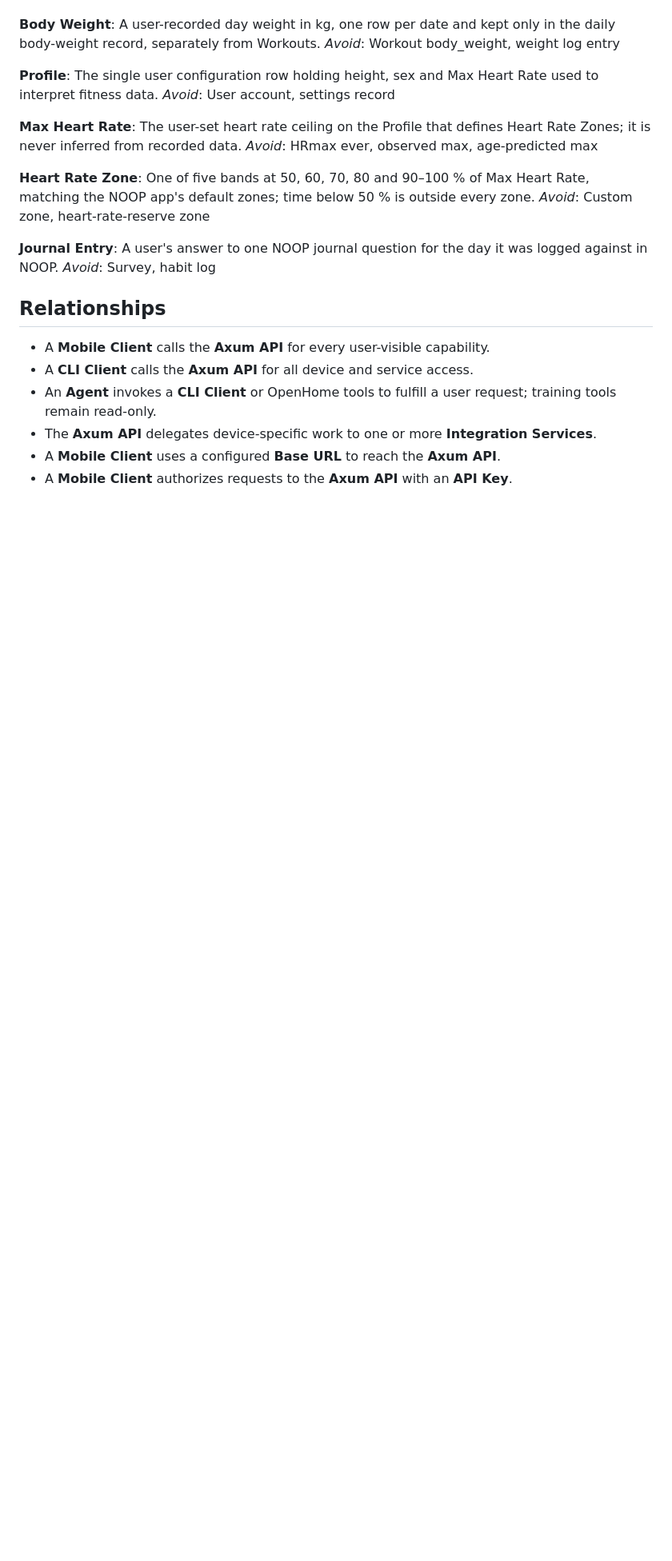
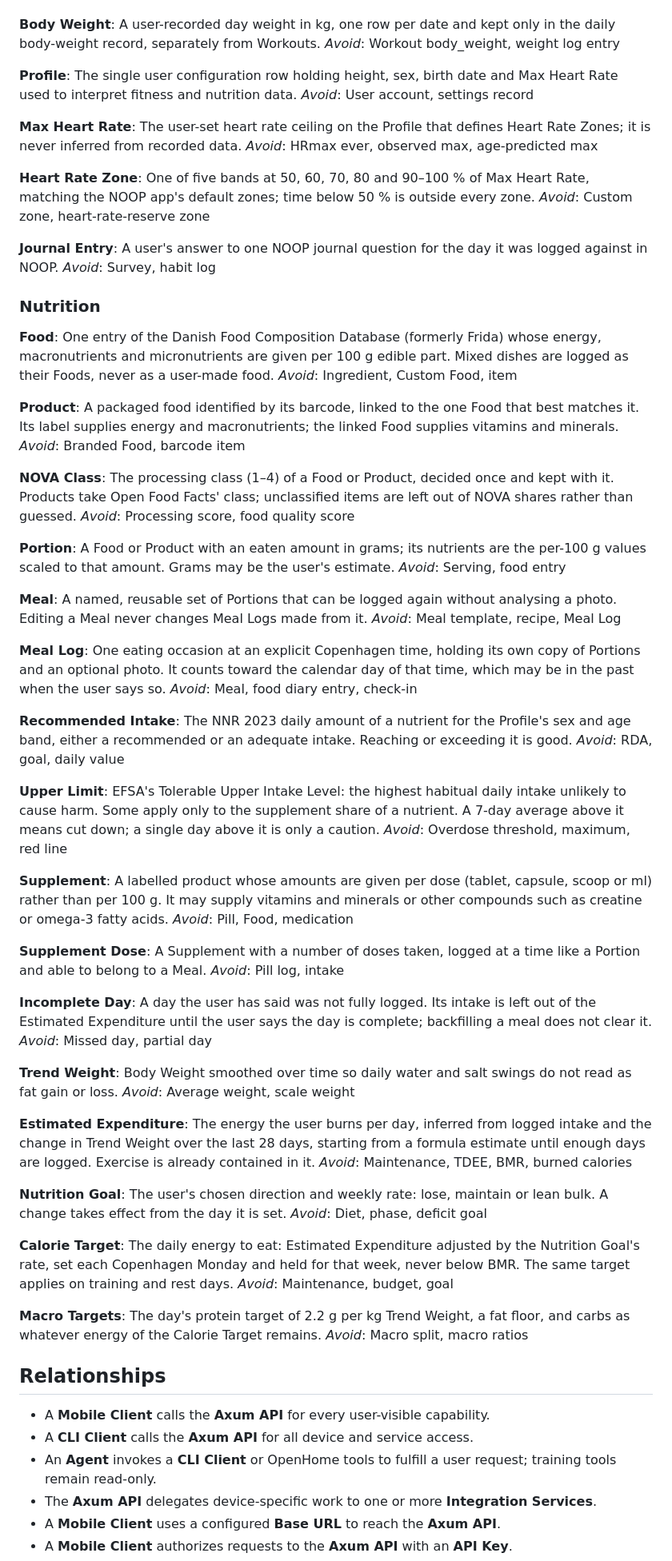
Before and after one commit to patrickhaahr/openhome, a Markdown page: CONTEXT.md, the part around the change. Shown at 80% size. Drawn GitHub-style; blank space fills up the shorter version.

Commit message:
docs(nutrition): define the food tracker language and data decisions

```diff
--- a/CONTEXT.md
+++ b/CONTEXT.md
@@ -365,7 +365,7 @@ A user-recorded day weight in kg, one row per date and kept only in the daily bo
 _Avoid_: Workout body_weight, weight log entry
 
 **Profile**:
-The single user configuration row holding height, sex and Max Heart Rate used to interpret fitness data.
+The single user configuration row holding height, sex, birth date and Max Heart Rate used to interpret fitness and nutrition data.
 _Avoid_: User account, settings record
 
 **Max Heart Rate**:
@@ -379,6 +379,97 @@ _Avoid_: Custom zone, heart-rate-reserve zone
 **Journal Entry**:
 A user's answer to one NOOP journal question for the day it was logged against in NOOP.
 _Avoid_: Survey, habit log
+
+### Nutrition
+
+**Food**:
+One entry of the Danish Food Composition Database (formerly Frida) whose energy,
+macronutrients and micronutrients are given per 100 g edible part. Mixed dishes
+are logged as their Foods, never as a user-made food.
+_Avoid_: Ingredient, Custom Food, item
+
+**Product**:
+A packaged food identified by its barcode, linked to the one Food that best
+matches it. Its label supplies energy and macronutrients; the linked Food
+supplies vitamins and minerals.
+_Avoid_: Branded Food, barcode item
+
+**NOVA Class**:
+The processing class (1–4) of a Food or Product, decided once and kept with it.
+Products take Open Food Facts' class; unclassified items are left out of NOVA
+shares rather than guessed.
+_Avoid_: Processing score, food quality score
+
+**Portion**:
+A Food or Product with an eaten amount in grams; its nutrients are the per-100 g
+values scaled to that amount. Grams may be the user's estimate.
+_Avoid_: Serving, food entry
+
+**Meal**:
+A named, reusable set of Portions that can be logged again without analysing a
+photo. Editing a Meal never changes Meal Logs made from it.
+_Avoid_: Meal template, recipe, Meal Log
+
+**Meal Log**:
+One eating occasion at an explicit Copenhagen time, holding its own copy of
+Portions and an optional photo. It counts toward the calendar day of that time,
+which may be in the past when the user says so.
+_Avoid_: Meal, food diary entry, check-in
+
+**Recommended Intake**:
+The NNR 2023 daily amount of a nutrient for the Profile's sex and age band,
+either a recommended or an adequate intake. Reaching or exceeding it is good.
+_Avoid_: RDA, goal, daily value
+
+**Upper Limit**:
+EFSA's Tolerable Upper Intake Level: the highest habitual daily intake unlikely
+to cause harm. Some apply only to the supplement share of a nutrient. A 7-day
+average above it means cut down; a single day above it is only a caution.
+_Avoid_: Overdose threshold, maximum, red line
+
+**Supplement**:
+A labelled product whose amounts are given per dose (tablet, capsule, scoop or
+ml) rather than per 100 g. It may supply vitamins and minerals or other
+compounds such as creatine or omega-3 fatty acids.
+_Avoid_: Pill, Food, medication
+
+**Supplement Dose**:
+A Supplement with a number of doses taken, logged at a time like a Portion and
+able to belong to a Meal.
+_Avoid_: Pill log, intake
+
+**Incomplete Day**:
+A day the user has said was not fully logged. Its intake is left out of the
+Estimated Expenditure until the user says the day is complete; backfilling a
+meal does not clear it.
+_Avoid_: Missed day, partial day
+
+**Trend Weight**:
+Body Weight smoothed over time so daily water and salt swings do not read as
+fat gain or loss.
+_Avoid_: Average weight, scale weight
+
+**Estimated Expenditure**:
+The energy the user burns per day, inferred from logged intake and the change in
+Trend Weight over the last 28 days, starting from a formula estimate until enough
+days are logged. Exercise is already contained in it.
+_Avoid_: Maintenance, TDEE, BMR, burned calories
+
+**Nutrition Goal**:
+The user's chosen direction and weekly rate: lose, maintain or lean bulk. A
+change takes effect from the day it is set.
+_Avoid_: Diet, phase, deficit goal
+
+**Calorie Target**:
+The daily energy to eat: Estimated Expenditure adjusted by the Nutrition Goal's
+rate, set each Copenhagen Monday and held for that week, never below BMR. The
+same target applies on training and rest days.
+_Avoid_: Maintenance, budget, goal
+
+**Macro Targets**:
+The day's protein target of 2.2 g per kg Trend Weight, a fat floor, and carbs as
+whatever energy of the Calorie Target remains.
+_Avoid_: Macro split, macro ratios
 
 ## Relationships
 
```
Also changed, not shown: docs/adr/0012-portions-snapshot-nutrient-values.md (added, +16 -0 lines), docs/adr/0013-food-database-built-into-api-image.md (added, +23 -0 lines).
